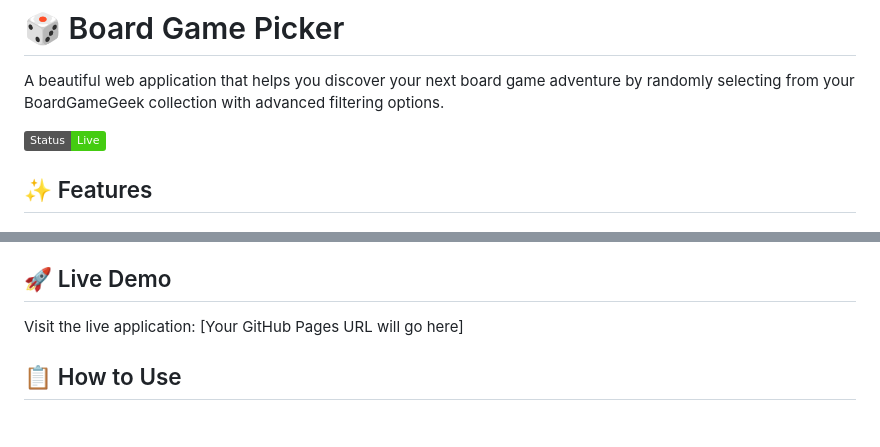
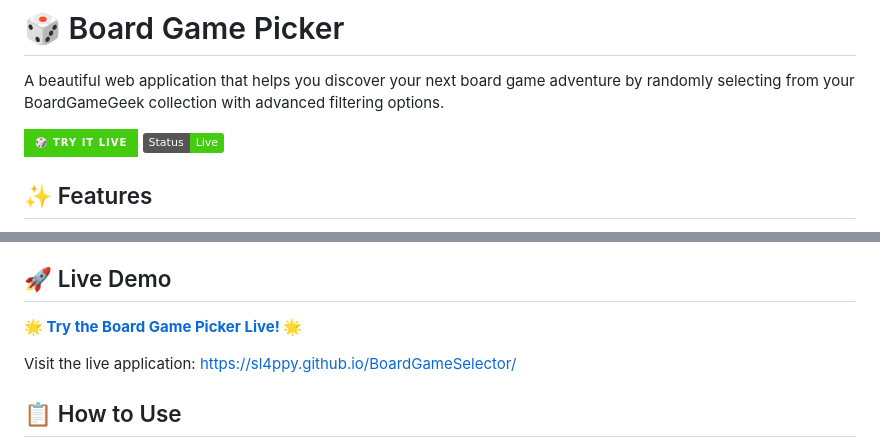
Before and after one commit to sl4ppy/BoardGameSelector, a Markdown page: README.md, 2 parts joined by grey strips. Drawn GitHub-style; badges without logos; blank space fills up the shorter version.

Commit message:
Add live site links to README
- Added prominent clickable button badge at top linking to live site
- Updated Live Demo section with actual GitHub Pages URL
- Made it easy for users to try the app immediately
- Maintained existing status badge alongside new live link

```diff
--- a/README.md
+++ b/README.md
@@ -2,7 +2,8 @@
 
 A beautiful web application that helps you discover your next board game adventure by randomly selecting from your BoardGameGeek collection with advanced filtering options.
 
-![Board Game Picker Preview](https://img.shields.io/badge/Status-Live-brightgreen)
+[![Board Game Picker Live](https://img.shields.io/badge/🎲_Try_It_Live-brightgreen?style=for-the-badge)](https://sl4ppy.github.io/BoardGameSelector/)
+![Status](https://img.shields.io/badge/Status-Live-brightgreen)
 
 ## ✨ Features
 
@@ -16,7 +17,9 @@ A beautiful web application that helps you discover your next board game adventu
 
 ## 🚀 Live Demo
 
-Visit the live application: [Your GitHub Pages URL will go here]
+**🌟 [Try the Board Game Picker Live!](https://sl4ppy.github.io/BoardGameSelector/) 🌟**
+
+Visit the live application: https://sl4ppy.github.io/BoardGameSelector/
 
 ## 📋 How to Use
 
```
